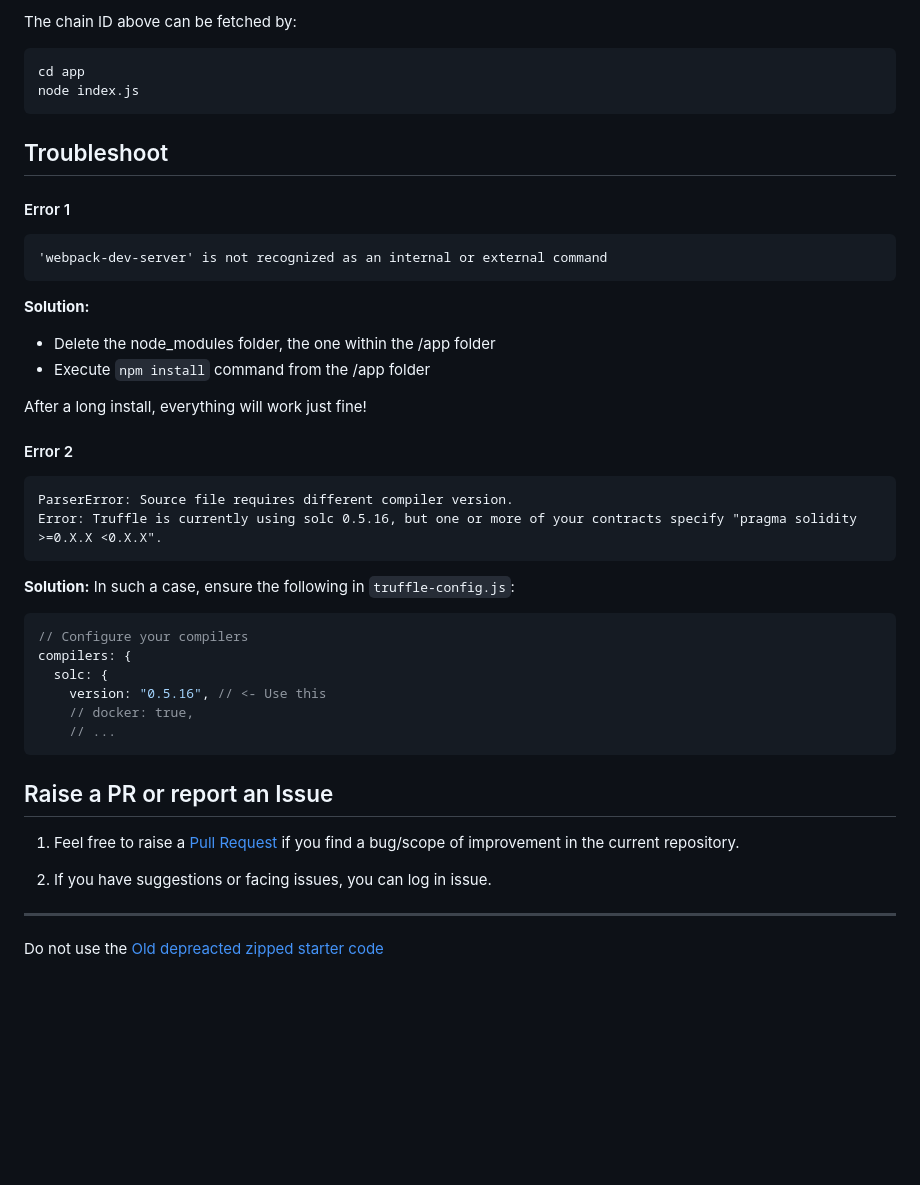
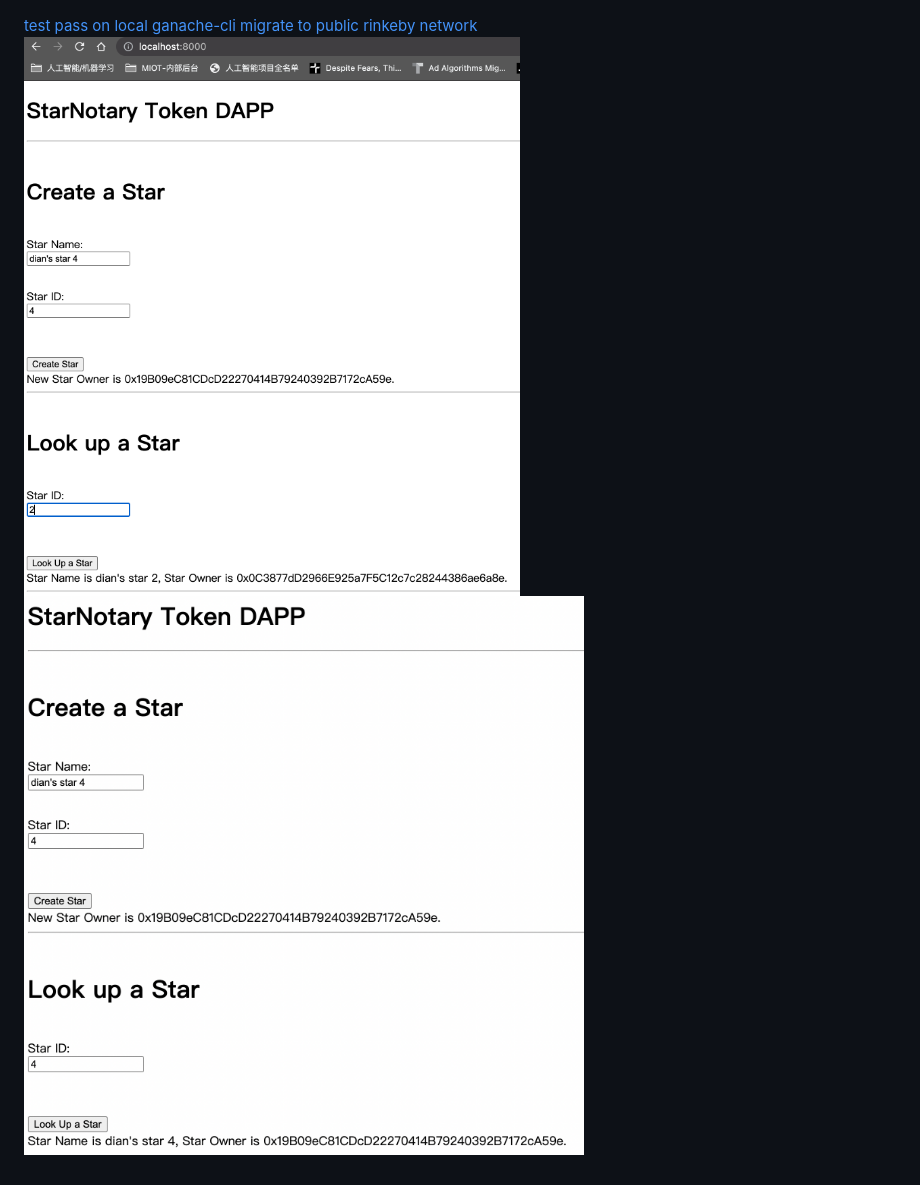
Before and after one commit to ldfandian/udacity-p2-nd1309-starnotary, a Markdown page: README.md, the part around the change printed below. GitHub-like rendering; pictures changed too: runlog/CSET-rinkeby-mint4-look2.png (added), runlog/CSET-rinkeby-mint4-look4.png (added); blank space fills up the shorter version.

Commit message:
finish the project code

````diff
--- a/README.md
+++ b/README.md
@@ -98,41 +54,4 @@ When you will add a new Rinkeyby Test Network in your Metamask client, you will
-The chain ID above can be fetched by:
-```bash
-cd app
-node index.js
-```
-
-## Troubleshoot
-#### Error 1
-```
-'webpack-dev-server' is not recognized as an internal or external command
-```
-**Solution:**
-- Delete the node_modules folder, the one within the /app folder
-- Execute `npm install` command from the /app folder
-
-After a long install, everything will work just fine!
-
-
-#### Error 2
-```
-ParserError: Source file requires different compiler version.
-Error: Truffle is currently using solc 0.5.16, but one or more of your contracts specify "pragma solidity >=0.X.X <0.X.X".
-```
-**Solution:** In such a case, ensure the following in `truffle-config.js`:
-```js
-// Configure your compilers
-compilers: {
-  solc: {
-    version: "0.5.16", // <- Use this
-    // docker: true,
-    // ...
-```
-
-## Raise a PR or report an Issue
-1. Feel free to raise a [Pull Request](https://github.com/udacity/nd1309-p2-Decentralized-Star-Notary-Service-Starter-Code/pulls) if you find a bug/scope of improvement in the current repository.
-
-2. If you have suggestions or facing issues, you can log in issue.
-
----
-
-Do not use the [Old depreacted zipped starter code](https://s3.amazonaws.com/video.udacity-data.com/topher/2019/January/5c51c4c0_project-5-starter-code/project-5-starter-code.zip)
+[test pass on local ganache-cli](./runlog/truffle-test-local-ganachi-devenv.log)
+[migrate to public rinkeby network](./runlog/truffle-migrate-rinkeby-reset.log)
+![frontend runlog](./runlog/CSET-rinkeby-mint4-look2.png)
+![frontend runlog](./runlog/CSET-rinkeby-mint4-look4.png)
````
Also changed, not shown: other parts of README.md (+47 -91 lines), 7 other files.
